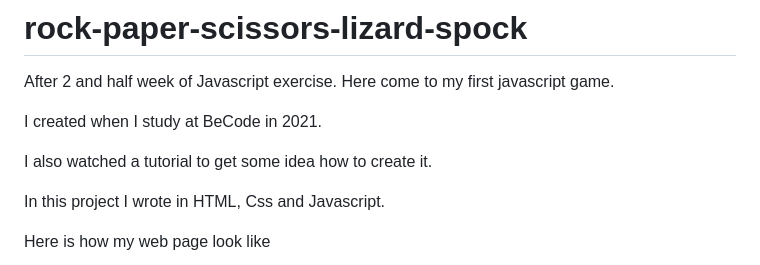
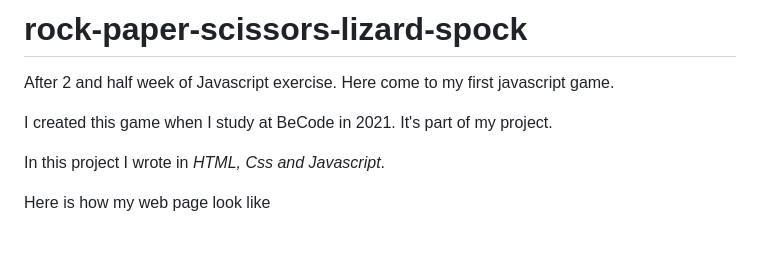
Before and after one commit to Nattaya-TR/rock-paper-scissors-lizard-spock, a Markdown page: README.md, the part around the change printed below. GitHub-like rendering; blank space fills up the shorter version.

```diff
--- a/README.md
+++ b/README.md
@@ -2,11 +2,10 @@
 
 After 2 and half week of Javascript exercise. Here come to my first javascript game.
 
-I created when I study at BeCode in 2021.
+I created this game when I study at BeCode in 2021. It's part of my project.
 
-I also watched a tutorial to get some idea how to create it.
 
-In this project I wrote in HTML, Css and Javascript.
+In this project I wrote in <i>HTML, Css and Javascript</i>.
 
 Here is how my web page look like
 
```
Also changed, not shown: other parts of README.md (+1 -1 lines), Rock Paper Scissor screenshot.png (added).
